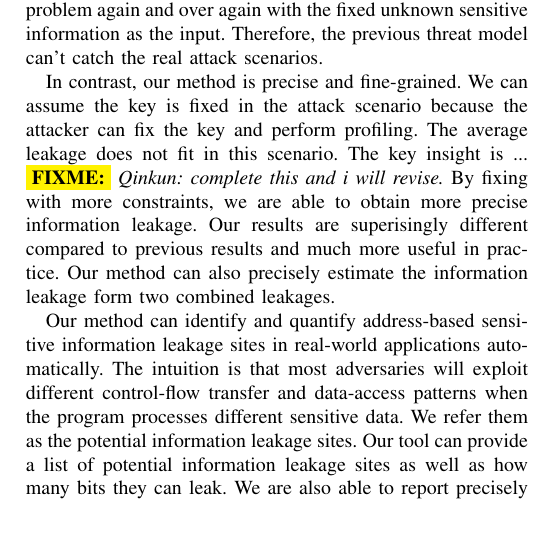
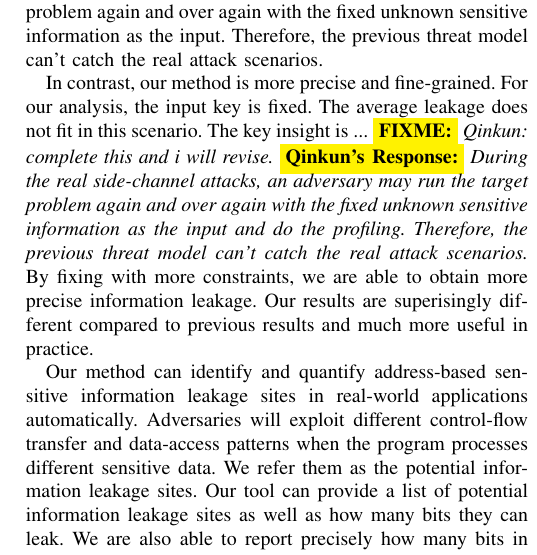
Before and after one commit to qinkunbao/QIF, a LaTeX paper (papers/SP2020_June_1/main.tex, which reads papers/SP2020_June_1/sections/introduction.tex): part of one column of page 2 of 9, cut so that both start at the same text, the shorter picture padded with empty space. Compiled offline with pdfLaTeX; a missing font is replaced by an installed copy or a similar font; a LaTeX package or settings file that is missing is left out.

Commit message:
intro revised

```diff
--- a/papers/SP2020_June_1/main.tex
+++ b/papers/SP2020_June_1/main.tex
@@ -13,6 +13,7 @@
 \newcommand{\highlight}[1]{\colorbox{yellow}{\textbf{#1}}}
 \newcommand{\fixme}[1]{\highlight{FIXME:} \emph{#1}}
 \newcommand{\todo}[1]{\highlight{TODO:} \emph{#1}}
+\newcommand{\Qinkun}[1]{\highlight{Qinkun's Response:} \emph{#1}}
 
 \newcommand{\tool}{TANA}
 \newcommand{\tana}{\tool}
--- a/papers/SP2020_June_1/sections/introduction.tex
+++ b/papers/SP2020_June_1/sections/introduction.tex
@@ -59,20 +59,22 @@ attacks, an adversary may run the target problem again and over again with the
 fixed unknown sensitive information as the input. Therefore, the previous
 threat model can't catch the real attack scenarios.
 
-In contrast, our method is precise and fine-grained.
-We can assume the key is fixed
-in the attack scenario because the attacker can fix the key and perform profiling.
+In contrast, our method is more precise and fine-grained.
+For our analysis, the input key is fixed.
 The average leakage does not fit in this scenario.
 The key insight is ...  \fixme{Qinkun: complete this and i will revise.}
+\Qinkun{During the real side-channel
+attacks, an adversary may run the target problem again and over again with the
+fixed unknown sensitive information as the input and do the profiling.
+Therefore, the previous threat model can't catch the real attack scenarios.}
 By fixing with more constraints, we are able to obtain more precise information leakage.
 Our results are superisingly different compared to previous results
 and much more useful in practice.
-Our method can also precisely estimate the information leakage form two combined leakages.
+
 
 Our method can identify and quantify address-based
 sensitive information leakage sites in real-world applications automatically.
-The intuition is that most
-adversaries will exploit different control-flow transfer and data-access patterns when
+Adversaries will exploit different control-flow transfer and data-access patterns when
 the program processes different sensitive data. We refer them as the potential information
 leakage sites. Our tool can provide a list of potential information leakage sites as well as how many
 bits they can leak. We are also able to report precisely how many bits in total
```
Also changed, not shown: papers/SP2020_June_1/main.tex (2 more changed lines).
